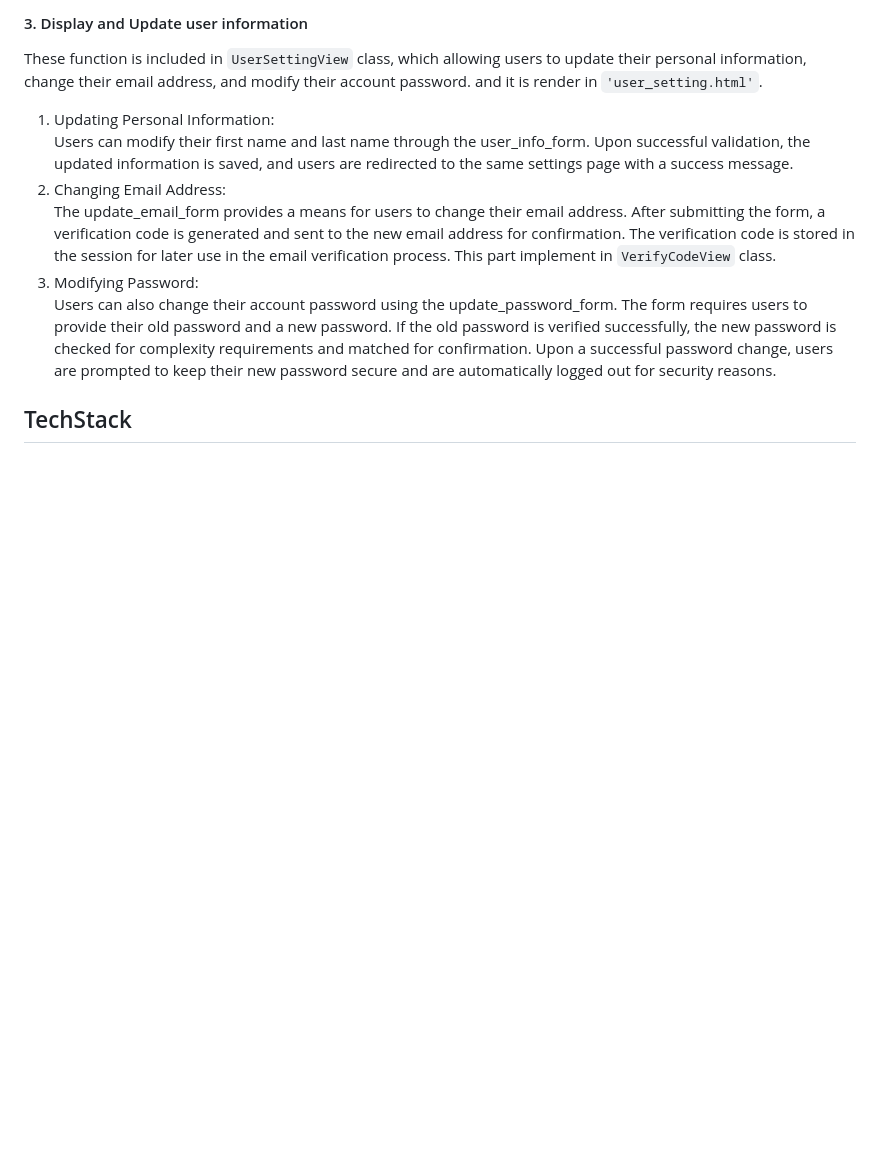
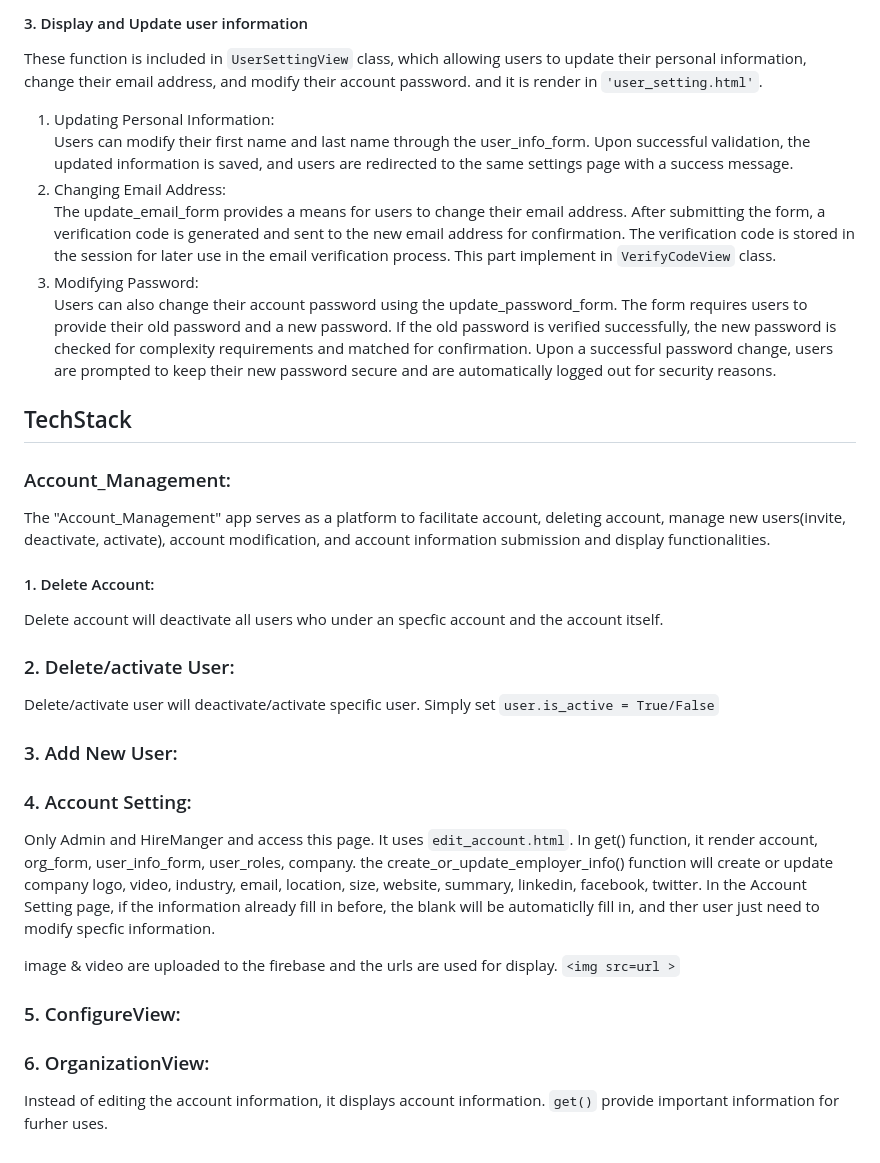
Before and after one commit to Alexstarwing/Hirebeat_User_Account_Management, a Markdown page: README.md, the part around the change. GitHub-like rendering; blank space fills up the shorter version.

Commit message:
update account

```diff
--- a/README.md
+++ b/README.md
@@ -60,3 +60,31 @@ Users can also change their account password using the update_password_form. The
 users are prompted to keep their new password secure and are automatically logged out for security reasons.
 
 ## TechStack
+
+### Account_Management:
+
+The "Account_Management" app serves as a platform to facilitate account, deleting account, manage new users(invite, deactivate, activate), account modification,
+and account information submission and display functionalities.
+
+#### 1. Delete Account:
+Delete account will deactivate all users who under an specfic account and the account itself.
+
+### 2. Delete/activate User:
+Delete/activate user will deactivate/activate specific user. Simply set `user.is_active = True/False`
+
+### 3. Add New User:
+
+
+
+### 4. Account Setting:
+Only Admin and HireManger and access this page.
+It uses `edit_account.html`. In get() function, it render account, org_form, user_info_form, user_roles, company.
+the create_or_update_employer_info() function will create or update company logo, video, industry, email, location, size, website, summary, linkedin, facebook, twitter. In the Account Setting page, if the information already fill in before, the blank will be automaticlly fill in, and ther user just need to modify specfic information.
+
+image & video are uploaded to the firebase and the urls are used for display.  `<img src=url >`
+
+### 5. ConfigureView:
+
+
+### 6. OrganizationView:
+Instead of editing the account information, it displays account information. `get()` provide important information for furher uses.
```
